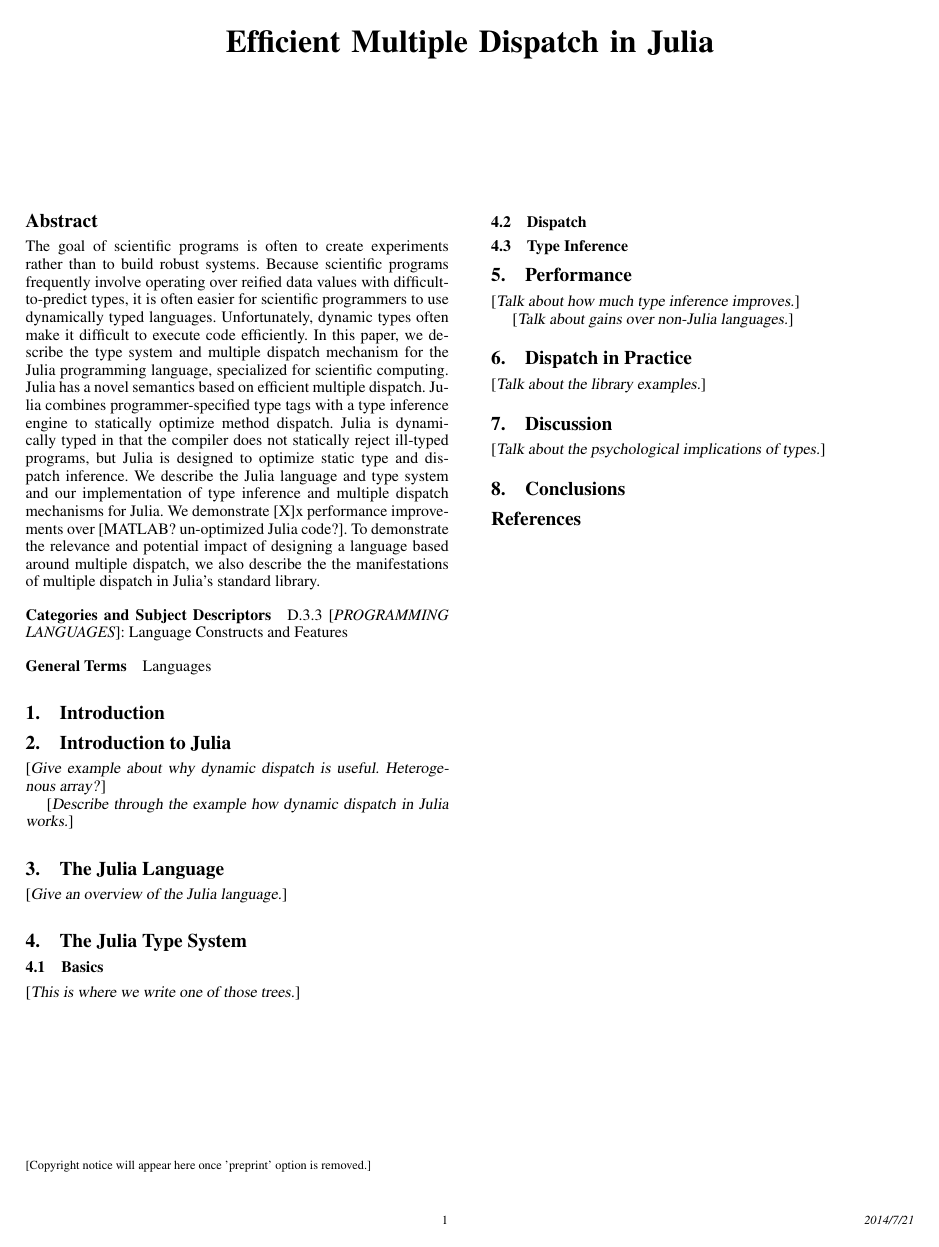
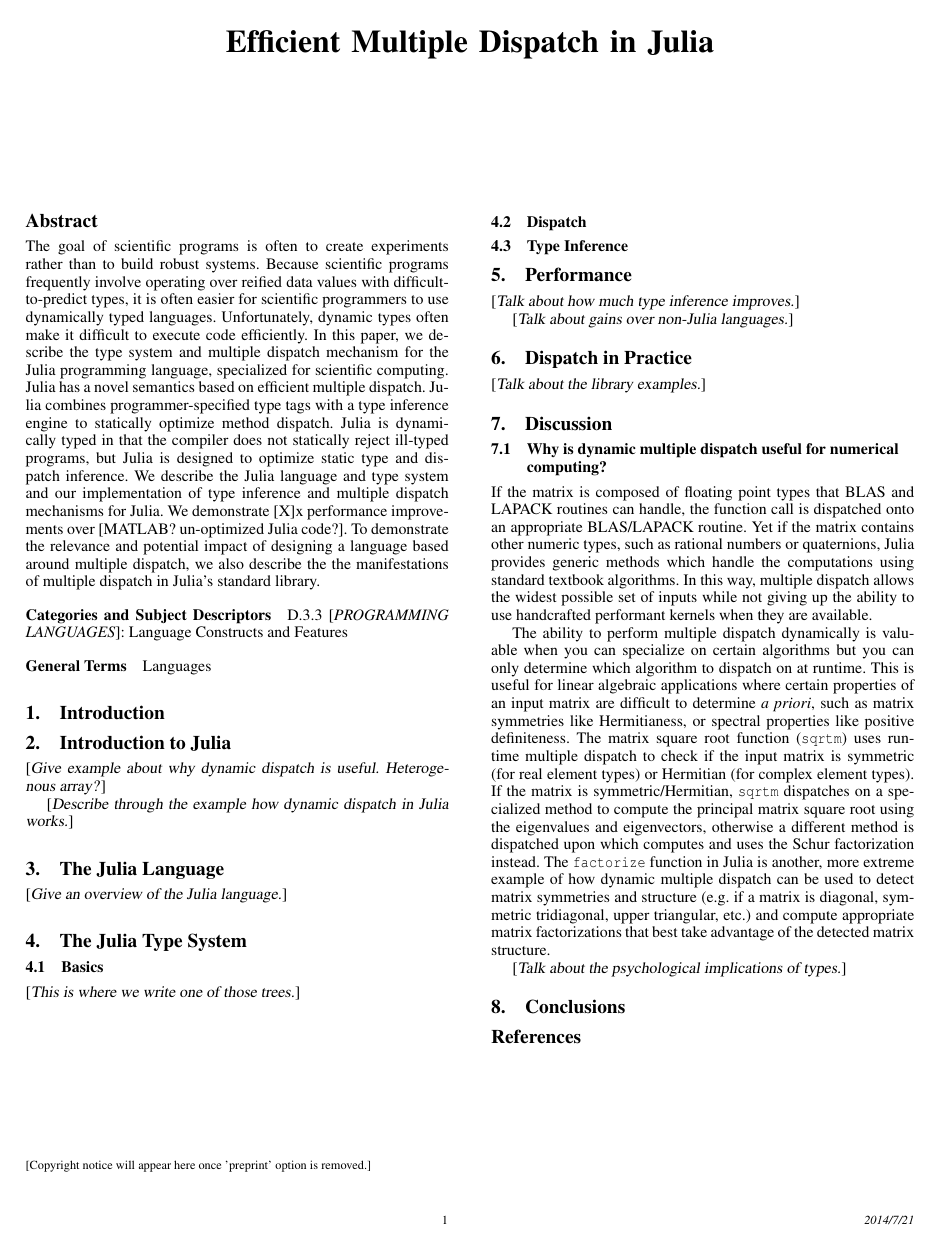
Before and after one commit to jiahao/julia-type-system, a LaTeX paper (pldi2015/pldi2015.tex, which reads pldi2015/discussion.tex): the whole page. Compiled offline with pdfLaTeX; a missing font is replaced by an installed copy or a similar font.

Commit message:
Add numerical example of why dynamic multiple dispatch is useful for numerical computing

```diff
--- a/pldi2015/discussion.tex
+++ b/pldi2015/discussion.tex
@@ -1,2 +1,34 @@
 \section{Discussion}
+
+\subsection{Why is dynamic multiple dispatch useful for numerical computing?}
+
+If the matrix is composed of floating point types that BLAS and
+LAPACK routines can handle, the function call is dispatched onto an
+appropriate BLAS/LAPACK routine. Yet if the matrix contains other
+numeric types, such as rational numbers or quaternions, Julia provides
+generic methods which handle the computations using standard textbook
+algorithms. In this way, multiple dispatch allows the widest possible
+set of inputs while not giving up the ability to use handcrafted
+performant kernels when they are available.
+
+The ability to perform multiple dispatch dynamically is valuable
+when you can specialize on certain algorithms but you can only
+determine which algorithm to dispatch on at runtime. This is useful
+for linear algebraic applications where certain properties of an input
+matrix are difficult to determine \textit{a priori}, such as matrix
+symmetries like Hermitianess, or spectral properties like positive
+definiteness. The matrix square root function (\code{sqrtm}) uses
+runtime multiple dispatch to check if the input matrix is symmetric
+(for real element types) or Hermitian (for complex element types). If
+the matrix is symmetric/Hermitian, \code{sqrtm} dispatches on a
+specialized method to compute the principal matrix square root using
+the eigenvalues and eigenvectors, otherwise a different method is
+dispatched upon which computes and uses the Schur factorization
+instead. The \code{factorize} function in Julia is another, more
+extreme example of how dynamic multiple dispatch can be used to detect
+matrix symmetries and structure (e.g. if a matrix is diagonal,
+symmetric tridiagonal, upper triangular, etc.) and compute appropriate
+matrix factorizations that best take advantage of the detected matrix
+structure.
+
 \TODO{Talk about the psychological implications of types.}
```
Also changed, not shown: pldi2015/pldi2015.tex (+2 -0 lines).
